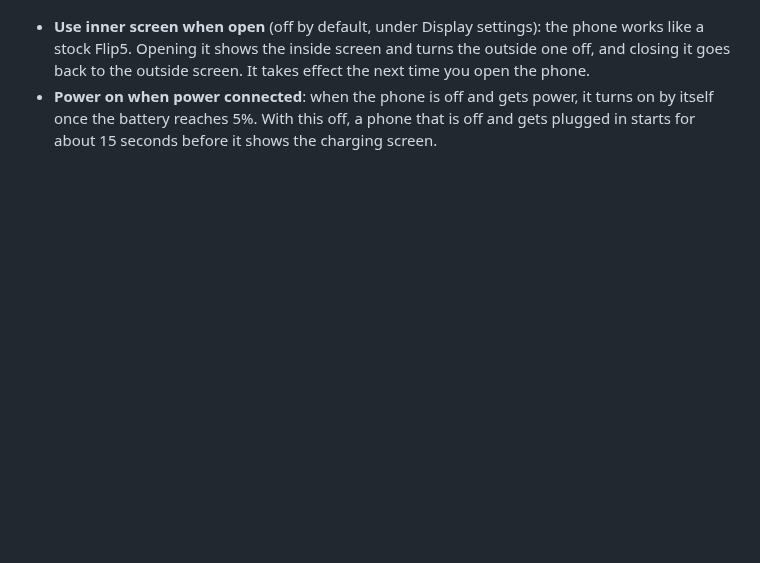
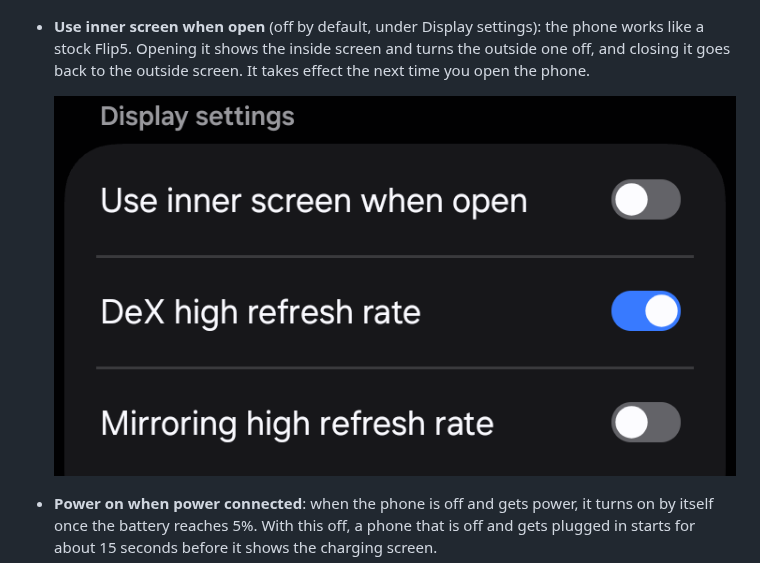
Before and after one commit to Kinue72/OnigiriDeX, a Markdown page: README.md, the part around the change. Rendered like a GitHub page; pictures changed too: docs/images/onigiri-settings-inner-screen.png (added); blank space fills up the shorter version.

Commit message:
docs(readme): show the Use inner screen when open switch
Co-Authored-By: Claude Opus 5.5 <noreply@anthropic.com>

```diff
--- a/README.md
+++ b/README.md
@@ -182,6 +182,8 @@ columns, a grid, or a priority grid.
   phone works like a stock Flip5. Opening it shows the inside screen and turns
   the outside one off, and closing it goes back to the outside screen. It
   takes effect the next time you open the phone.
+
+  ![Use inner screen when open, at the top of Display settings](docs/images/onigiri-settings-inner-screen.png)
 - **Power on when power connected**: when the phone is off and gets power, it
   turns on by itself once the battery reaches 5%. With this off, a phone that
   is off and gets plugged in starts for about 15 seconds before it shows the
```
